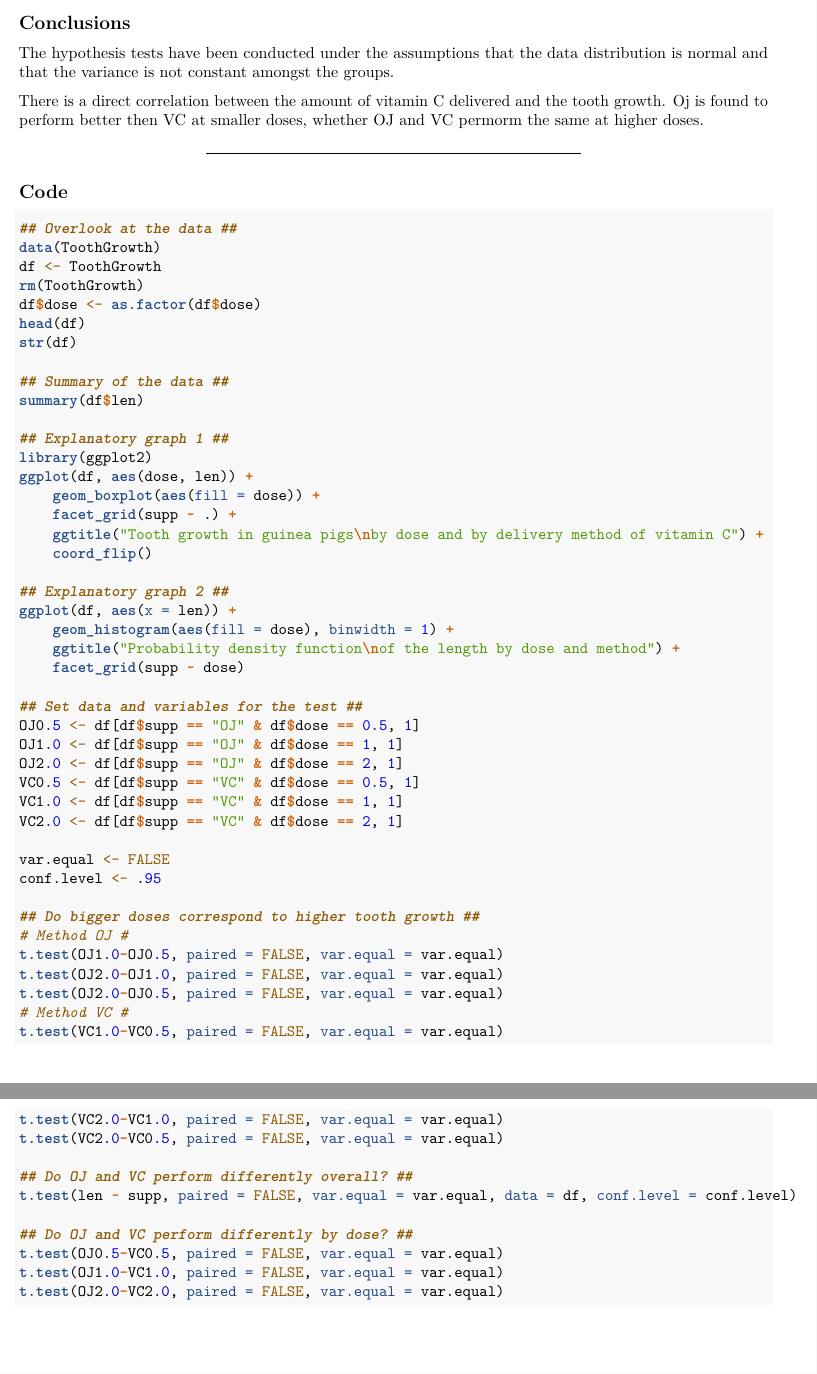
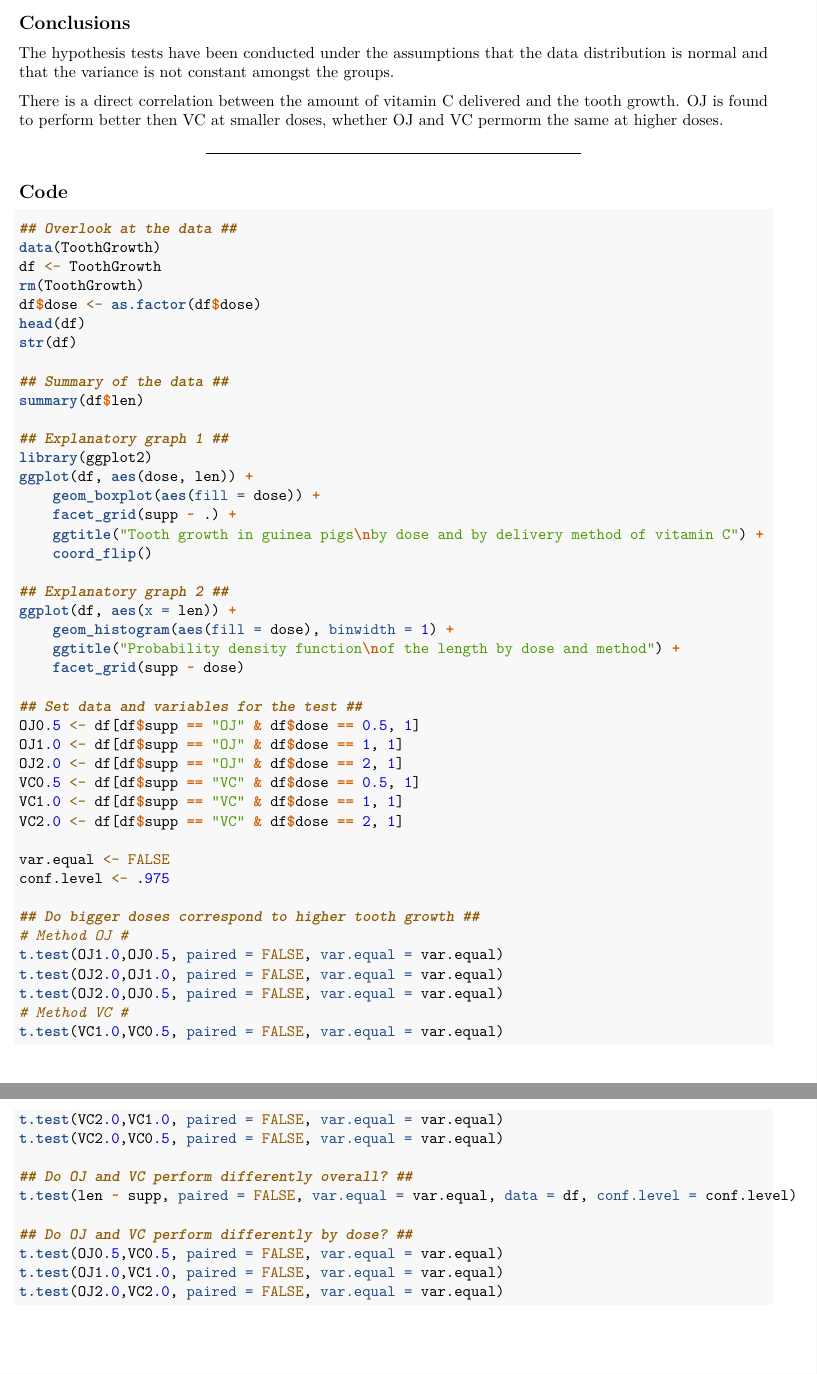
Before and after one commit to duccioa/SI_assignement02, an R Markdown document (Assignement02.Rmd): two parts of pages 6 and 7 of 7, joined at a grey line, cut so that both start at the same text. Rendered offline with R 4.5, knitr and Pandoc, then LaTeX, with nearby package versions; some code elsewhere in the file could not run offline.

Commit message:
t.test syntax changed

````diff
--- a/Assignement02.Rmd
+++ b/Assignement02.Rmd
@@ -111,7 +111,7 @@ OJ performs better at smaller doses (0.5 and 1), but for higher doses (2) the di
 ## Conclusions ##
 The hypothesis tests have been conducted under the assumptions that the data distribution is normal and that the variance is not constant amongst the groups.
 
-There is a direct correlation between the amount of vitamin C delivered and the tooth growth. Oj is found to perform better then VC at smaller doses, whether OJ and VC permorm the same at higher doses.
+There is a direct correlation between the amount of vitamin C delivered and the tooth growth. OJ is found to perform better then VC at smaller doses, whether OJ and VC permorm the same at higher doses.
 
  ***
 
@@ -152,23 +152,23 @@ VC1.0 <- df[df$supp == "VC" & df$dose == 1, 1]
 VC2.0 <- df[df$supp == "VC" & df$dose == 2, 1]
 
 var.equal <- FALSE
-conf.level <- .95
+conf.level <- .975
 
 ## Do bigger doses correspond to higher tooth growth ##
 # Method OJ #
-t.test(OJ1.0-OJ0.5, paired = FALSE, var.equal = var.equal)
-t.test(OJ2.0-OJ1.0, paired = FALSE, var.equal = var.equal)
-t.test(OJ2.0-OJ0.5, paired = FALSE, var.equal = var.equal)
+t.test(OJ1.0,OJ0.5, paired = FALSE, var.equal = var.equal)
+t.test(OJ2.0,OJ1.0, paired = FALSE, var.equal = var.equal)
+t.test(OJ2.0,OJ0.5, paired = FALSE, var.equal = var.equal)
 # Method VC #
-t.test(VC1.0-VC0.5, paired = FALSE, var.equal = var.equal)
-t.test(VC2.0-VC1.0, paired = FALSE, var.equal = var.equal)
-t.test(VC2.0-VC0.5, paired = FALSE, var.equal = var.equal)
+t.test(VC1.0,VC0.5, paired = FALSE, var.equal = var.equal)
+t.test(VC2.0,VC1.0, paired = FALSE, var.equal = var.equal)
+t.test(VC2.0,VC0.5, paired = FALSE, var.equal = var.equal)
 
 ## Do OJ and VC perform differently overall? ##
 t.test(len ~ supp, paired = FALSE, var.equal = var.equal, data = df, conf.level = conf.level)
 
 ## Do OJ and VC perform differently by dose? ##
-t.test(OJ0.5-VC0.5, paired = FALSE, var.equal = var.equal)
-t.test(OJ1.0-VC1.0, paired = FALSE, var.equal = var.equal)
-t.test(OJ2.0-VC2.0, paired = FALSE, var.equal = var.equal)
+t.test(OJ0.5,VC0.5, paired = FALSE, var.equal = var.equal)
+t.test(OJ1.0,VC1.0, paired = FALSE, var.equal = var.equal)
+t.test(OJ2.0,VC2.0, paired = FALSE, var.equal = var.equal)
 ```
````
Also changed, not shown: Assignement02.pdf, Assignement02.Rmd (6 more changed lines).
